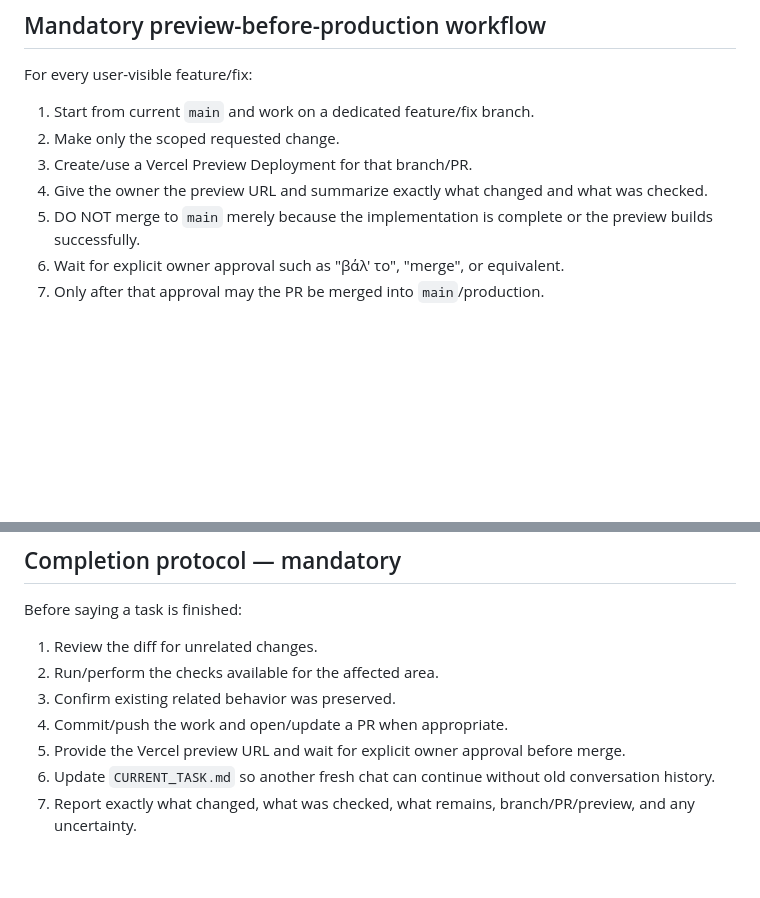
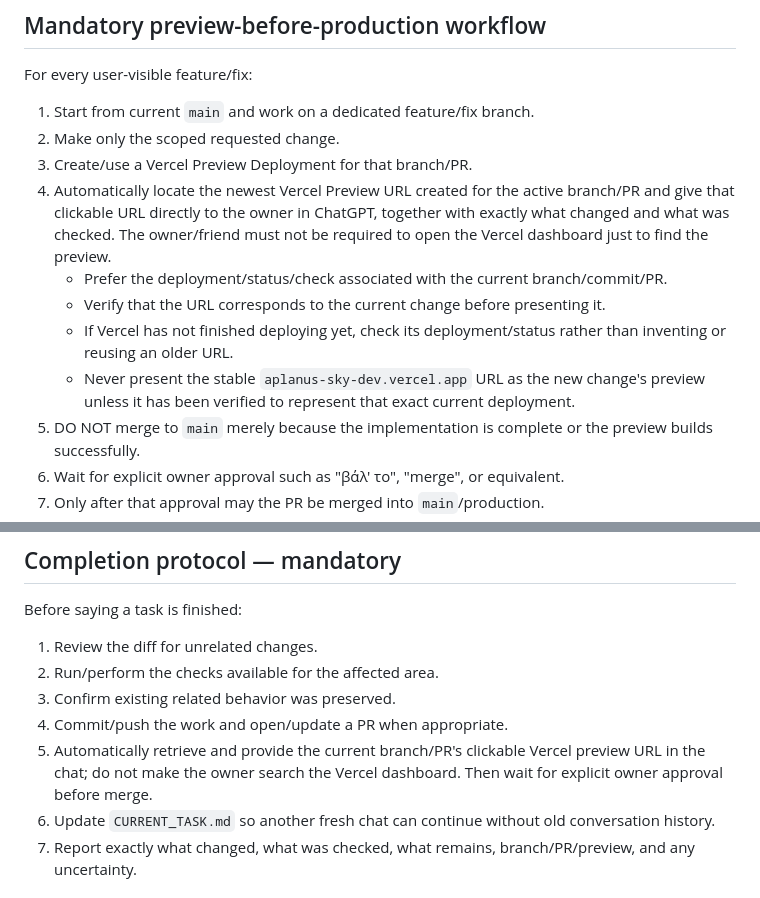
Before and after one commit to thanosfi1/APLANUS-web, a Markdown page: AGENTS.md, 2 parts joined by grey strips. GitHub-like rendering; blank space fills up the shorter version.

Commit message:
docs: require automatic Vercel preview link handoff

```diff
--- a/AGENTS.md
+++ b/AGENTS.md
@@ -27,7 +27,11 @@ For every user-visible feature/fix:
 1. Start from current `main` and work on a dedicated feature/fix branch.
 2. Make only the scoped requested change.
 3. Create/use a Vercel Preview Deployment for that branch/PR.
-4. Give the owner the preview URL and summarize exactly what changed and what was checked.
+4. Automatically locate the newest Vercel Preview URL created for the active branch/PR and give that clickable URL directly to the owner in ChatGPT, together with exactly what changed and what was checked. The owner/friend must not be required to open the Vercel dashboard just to find the preview.
+   - Prefer the deployment/status/check associated with the current branch/commit/PR.
+   - Verify that the URL corresponds to the current change before presenting it.
+   - If Vercel has not finished deploying yet, check its deployment/status rather than inventing or reusing an older URL.
+   - Never present the stable `aplanus-sky-dev.vercel.app` URL as the new change's preview unless it has been verified to represent that exact current deployment.
 5. DO NOT merge to `main` merely because the implementation is complete or the preview builds successfully.
 6. Wait for explicit owner approval such as "βάλ' το", "merge", or equivalent.
 7. Only after that approval may the PR be merged into `main`/production.
@@ -47,7 +51,7 @@ Before saying a task is finished:
 2. Run/perform the checks available for the affected area.
 3. Confirm existing related behavior was preserved.
 4. Commit/push the work and open/update a PR when appropriate.
-5. Provide the Vercel preview URL and wait for explicit owner approval before merge.
+5. Automatically retrieve and provide the current branch/PR's clickable Vercel preview URL in the chat; do not make the owner search the Vercel dashboard. Then wait for explicit owner approval before merge.
 6. Update `CURRENT_TASK.md` so another fresh chat can continue without old conversation history.
 7. Report exactly what changed, what was checked, what remains, branch/PR/preview, and any uncertainty.
 
```
